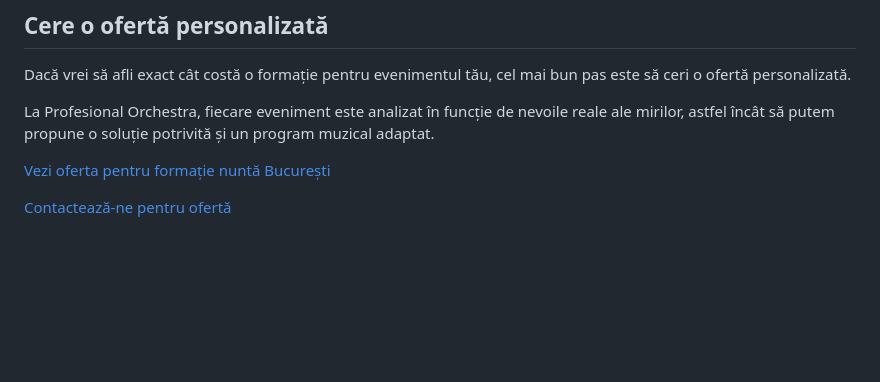
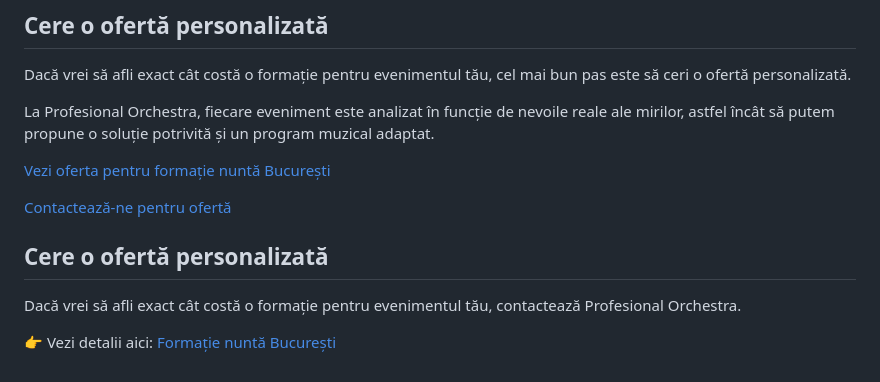
Before and after one commit to profesionalorchestra/site-alina-rosca, a Markdown page: cat-costa-formatie-nunta-bucuresti.md, the part around the change. GitHub-like rendering; blank space fills up the shorter version.

```diff
--- a/cat-costa-formatie-nunta-bucuresti.md
+++ b/cat-costa-formatie-nunta-bucuresti.md
@@ -67,3 +67,9 @@ La Profesional Orchestra, fiecare eveniment este analizat în funcție de nevoil
 [Vezi oferta pentru formație nuntă București](/formatie-nunta-bucuresti/)
 
 [Contactează-ne pentru ofertă](/#contact)
+## Cere o ofertă personalizată
+
+Dacă vrei să afli exact cât costă o formație pentru evenimentul tău, contactează Profesional Orchestra.
+
+👉 Vezi detalii aici:
+[Formație nuntă București](/formatie-nunta-bucuresti)
```
